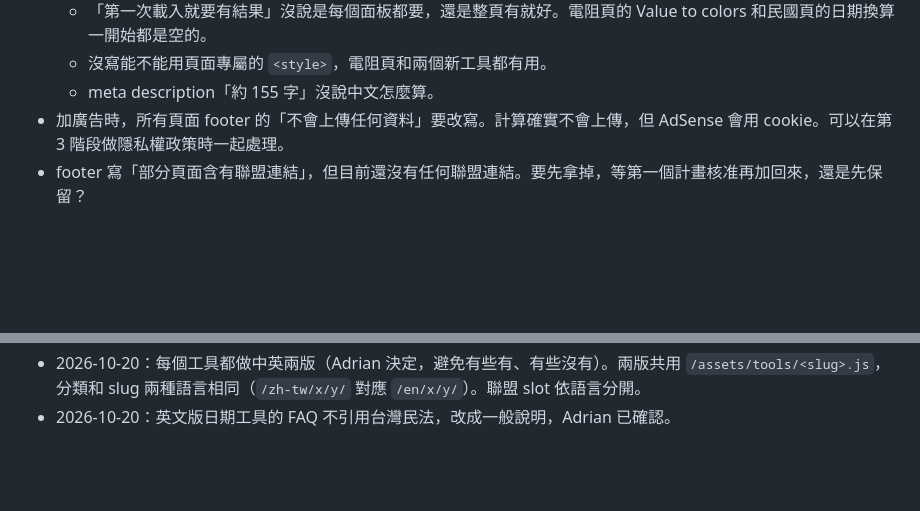
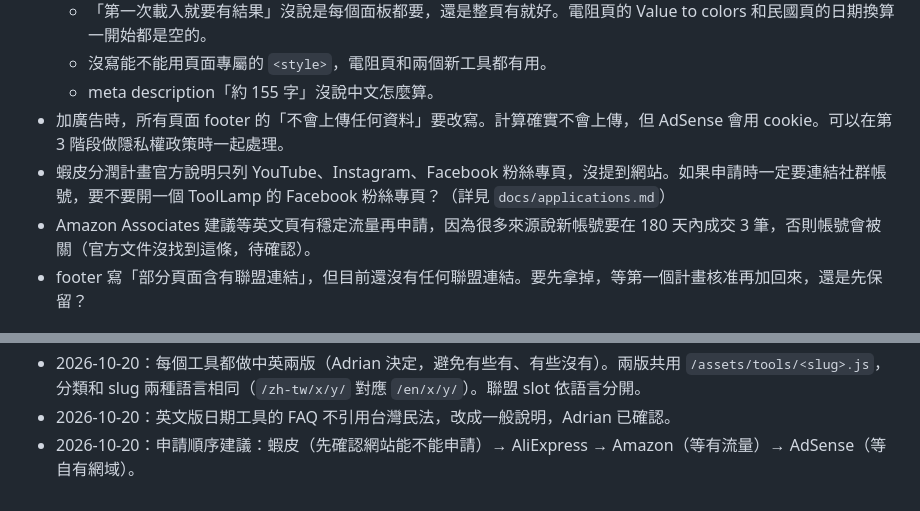
Before and after one commit to toolburrow/toolburrow.github.io, a Markdown page: PLAN.md, 2 parts joined by grey strips. Drawn GitHub-style; blank space fills up the shorter version.

```diff
--- a/PLAN.md
+++ b/PLAN.md
@@ -141,6 +143,8 @@ Adrian 2026-10-20 決定插隊先做。繁中、台灣、港澳的使用者看
   - 沒寫能不能用頁面專屬的 `<style>`，電阻頁和兩個新工具都有用。
   - meta description「約 155 字」沒說中文怎麼算。
 - 加廣告時，所有頁面 footer 的「不會上傳任何資料」要改寫。計算確實不會上傳，但 AdSense 會用 cookie。可以在第 3 階段做隱私權政策時一起處理。
+- 蝦皮分潤計畫官方說明只列 YouTube、Instagram、Facebook 粉絲專頁，沒提到網站。如果申請時一定要連結社群帳號，要不要開一個 ToolLamp 的 Facebook 粉絲專頁？（詳見 `docs/applications.md`）
+- Amazon Associates 建議等英文頁有穩定流量再申請，因為很多來源說新帳號要在 180 天內成交 3 筆，否則帳號會被關（官方文件沒找到這條，待確認）。
 - footer 寫「部分頁面含有聯盟連結」，但目前還沒有任何聯盟連結。要先拿掉，等第一個計畫核准再加回來，還是先保留？
 
 ## 決策紀錄
@@ -159,3 +163,4 @@ Adrian 2026-10-20 決定插隊先做。繁中、台灣、港澳的使用者看
 - 2026-10-20：依使用者語言顯示。只有根目錄 `/` 自動轉址，其他頁面不轉址、只顯示提示，避免 Google 只收錄英文頁。國家地區用裝置時區判斷（不用 IP，因為要送資料到第三方）。語言選擇只在使用者點擊切換時才存進 localStorage。
 - 2026-10-20：每個工具都做中英兩版（Adrian 決定，避免有些有、有些沒有）。兩版共用 `/assets/tools/<slug>.js`，分類和 slug 兩種語言相同（`/zh-tw/x/y/` 對應 `/en/x/y/`）。聯盟 slot 依語言分開。
 - 2026-10-20：英文版日期工具的 FAQ 不引用台灣民法，改成一般說明，Adrian 已確認。
+- 2026-10-20：申請順序建議：蝦皮（先確認網站能不能申請）→ AliExpress → Amazon（等有流量）→ AdSense（等自有網域）。
```
Also changed, not shown: other parts of PLAN.md (+6 -4 lines), docs/applications.md (added, +143 -0 lines).
